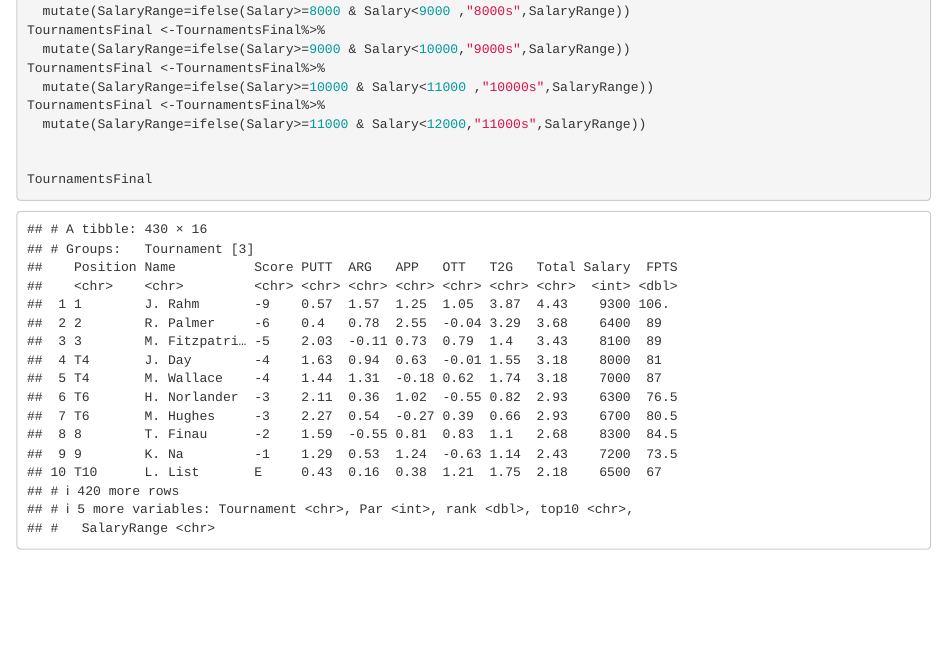
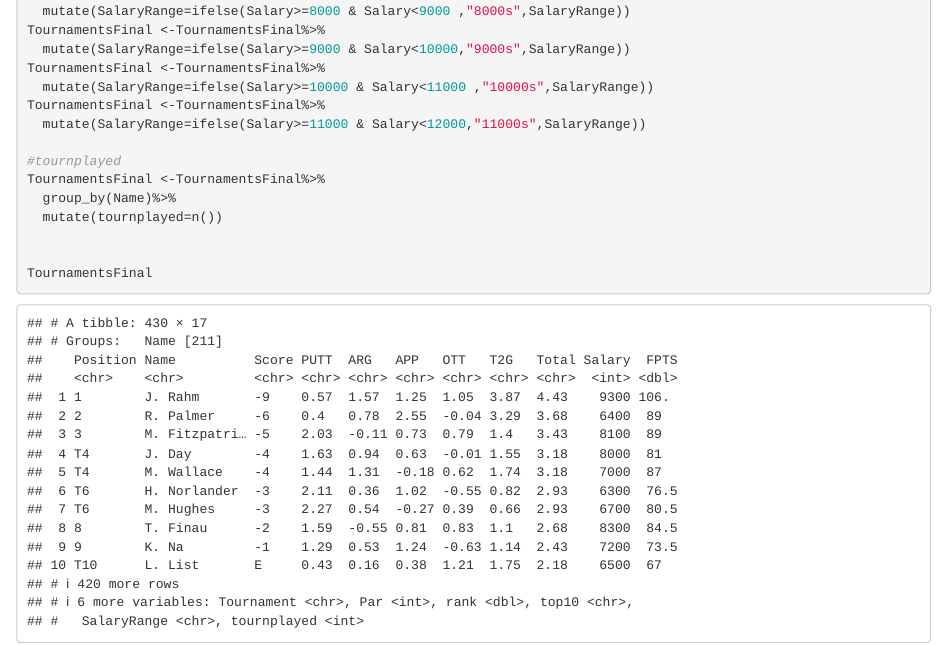
Before and after one commit to chadhardin/ProjectTeam13-3, an R Markdown document (FinalProject.Rmd): the page in a window 1100 px wide, from 7560 px down. Rendered offline with R 4.5, knitr and Pandoc, with nearby package versions.

Commit message:
Update FinalProject.Rmd

````diff
--- a/FinalProject.Rmd
+++ b/FinalProject.Rmd
@@ -96,6 +96,11 @@ TournamentsFinal <-TournamentsFinal%>%
 TournamentsFinal <-TournamentsFinal%>%
   mutate(SalaryRange=ifelse(Salary>=11000 & Salary<12000,"11000s",SalaryRange))
 
+#tournplayed
+TournamentsFinal <-TournamentsFinal%>%
+  group_by(Name)%>%
+  mutate(tournplayed=n())
+
 
 TournamentsFinal
 ```
````
